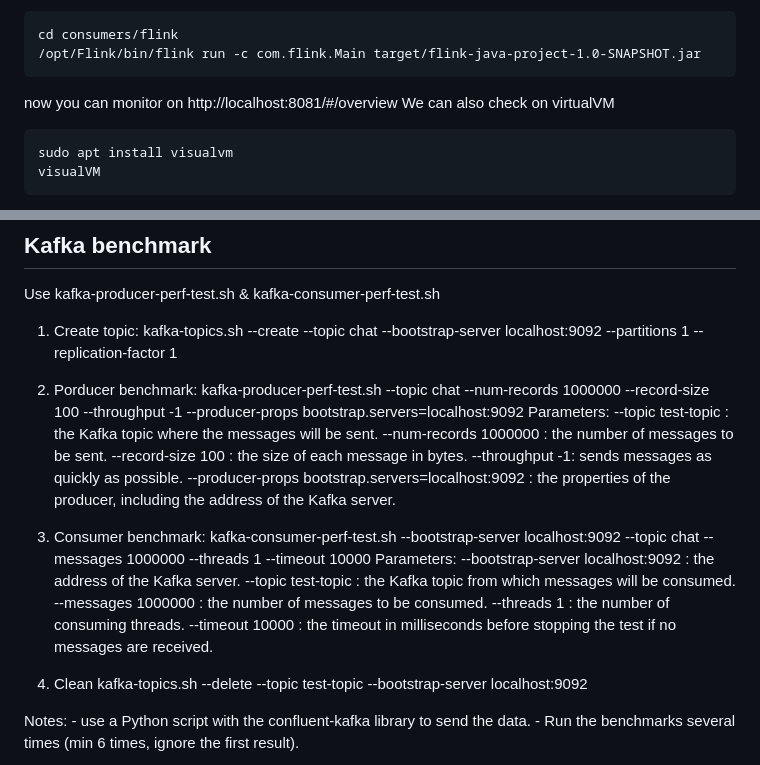
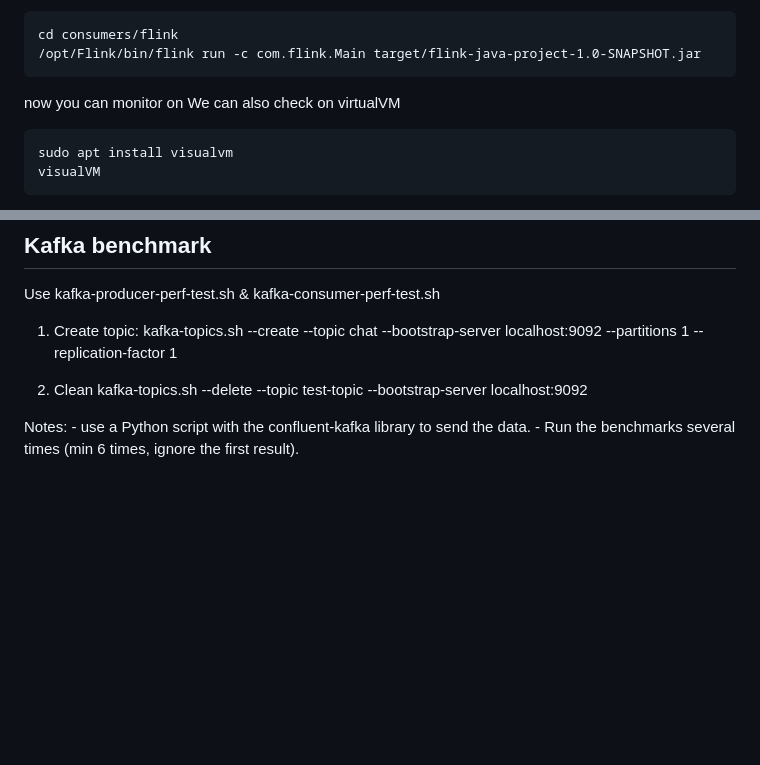
Before and after one commit to moiravs/AdvanceDB, a Markdown page: Readme.md, 2 parts joined by grey strips. Rendered like a GitHub page; blank space fills up the shorter version.

````diff
--- a/Readme.md
+++ b/Readme.md
@@ -241,7 +229,7 @@ cd consumers/flink
 /opt/Flink/bin/flink run -c com.flink.Main target/flink-java-project-1.0-SNAPSHOT.jar
 ```
 
-now you can monitor on http://localhost:8081/#/overview
+now you can monitor on
 We can also check on virtualVM
 
 ```
@@ -262,24 +250,6 @@ Use kafka-producer-perf-test.sh & kafka-consumer-perf-test.sh
 1. Create topic:
    kafka-topics.sh --create --topic chat --bootstrap-server localhost:9092 --partitions 1 --replication-factor 1
 
-2. Porducer benchmark:
-   kafka-producer-perf-test.sh --topic chat --num-records 1000000 --record-size 100 --throughput -1 --producer-props bootstrap.servers=localhost:9092
-   Parameters:
-   --topic test-topic : the Kafka topic where the messages will be sent.
-   --num-records 1000000 : the number of messages to be sent.
-   --record-size 100 : the size of each message in bytes.
-   --throughput -1: sends messages as quickly as possible.
-   --producer-props bootstrap.servers=localhost:9092 : the properties of the producer, including the address of the Kafka server.
-
-3. Consumer benchmark:
-   kafka-consumer-perf-test.sh --bootstrap-server localhost:9092 --topic chat --messages 1000000 --threads 1 --timeout 10000
-   Parameters:
-   --bootstrap-server localhost:9092 : the address of the Kafka server.
-   --topic test-topic : the Kafka topic from which messages will be consumed.
-   --messages 1000000 : the number of messages to be consumed.
-   --threads 1 : the number of consuming threads.
-   --timeout 10000 : the timeout in milliseconds before stopping the test if no messages are received.
-
 4. Clean
    kafka-topics.sh --delete --topic test-topic --bootstrap-server localhost:9092
 
````
Also changed, not shown: other parts of Readme.md (+44 -56 lines).
